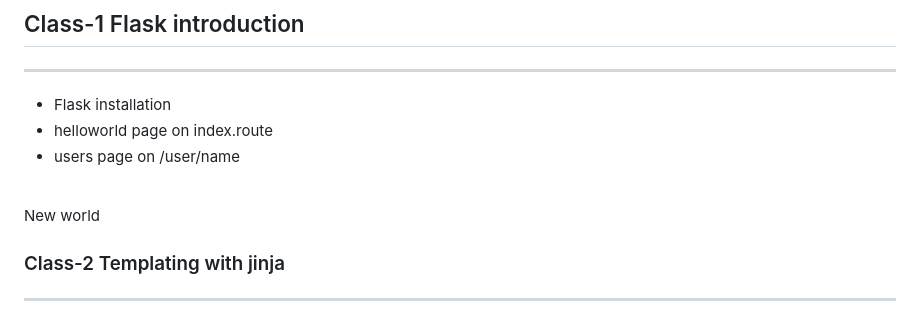
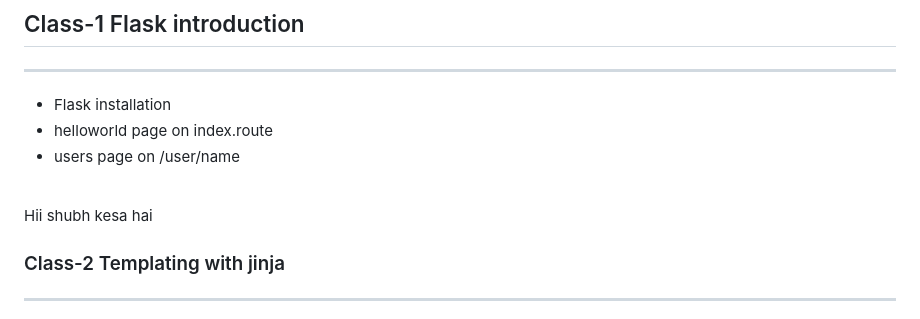
Before and after one commit to Nagda-Om/flasker, a Markdown page: README.md, the part around the change. Drawn GitHub-style.

Commit message:
hiii shubh

```diff
--- a/README.md
+++ b/README.md
@@ -4,7 +4,7 @@
 - helloworld page on index.route
 - users page on /user/name
 <br/>
-New world
+Hii shubh kesa hai
 <br/>
 
 ### Class-2 Templating with jinja
```
